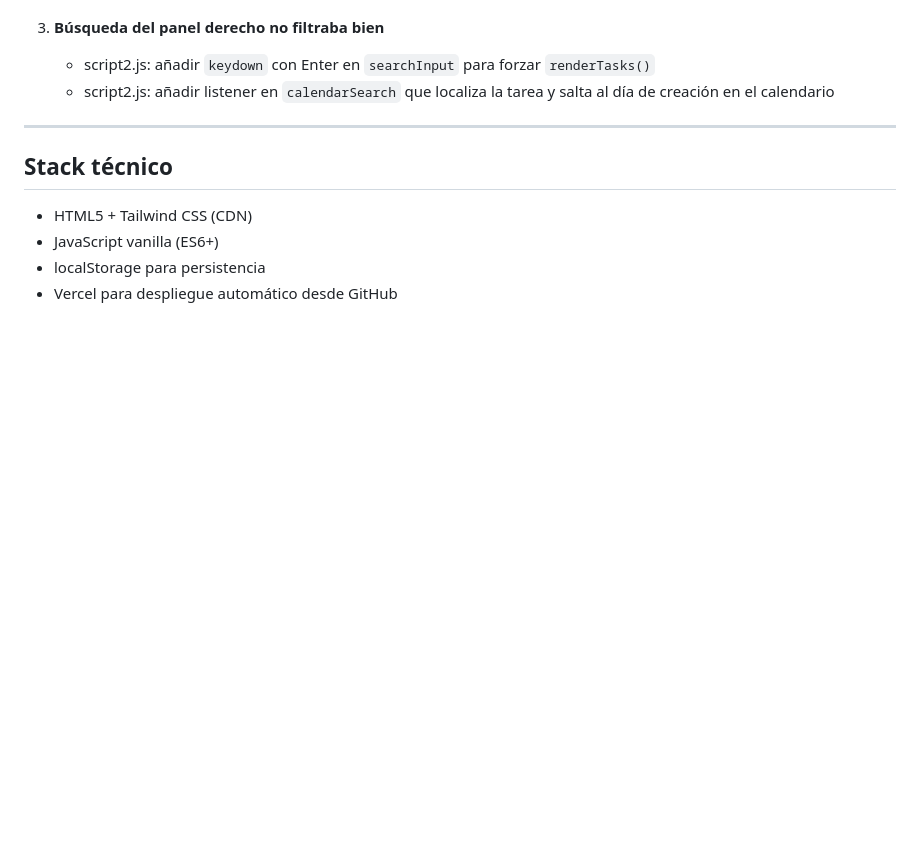
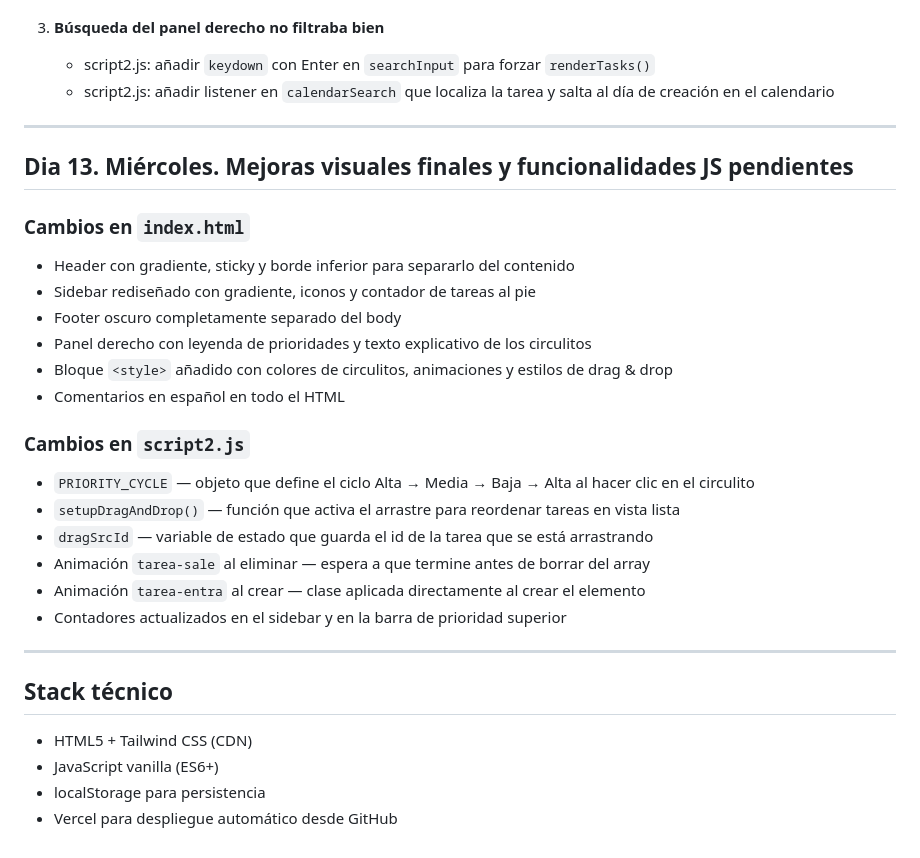
Before and after one commit to JOSU0131/Taskflow3-Tarea2y1, a Markdown page: README.md, the part around the change. GitHub-like rendering; blank space fills up the shorter version.

```diff
--- a/README.md
+++ b/README.md
@@ -85,6 +85,28 @@ Prompt usado con Claude:
 
 ---
 
+## Dia 13. Miércoles. Mejoras visuales finales y funcionalidades JS pendientes
+
+### Cambios en `index.html`
+
+- Header con gradiente, sticky y borde inferior para separarlo del contenido
+- Sidebar rediseñado con gradiente, iconos y contador de tareas al pie
+- Footer oscuro completamente separado del body
+- Panel derecho con leyenda de prioridades y texto explicativo de los circulitos
+- Bloque `<style>` añadido con colores de circulitos, animaciones y estilos de drag & drop
+- Comentarios en español en todo el HTML
+
+### Cambios en `script2.js`
+
+- `PRIORITY_CYCLE` — objeto que define el ciclo Alta → Media → Baja → Alta al hacer clic en el circulito
+- `setupDragAndDrop()` — función que activa el arrastre para reordenar tareas en vista lista
+- `dragSrcId` — variable de estado que guarda el id de la tarea que se está arrastrando
+- Animación `tarea-sale` al eliminar — espera a que termine antes de borrar del array
+- Animación `tarea-entra` al crear — clase aplicada directamente al crear el elemento
+- Contadores actualizados en el sidebar y en la barra de prioridad superior
+
+---
+
 ## Stack técnico
 
 - HTML5 + Tailwind CSS (CDN)
```
